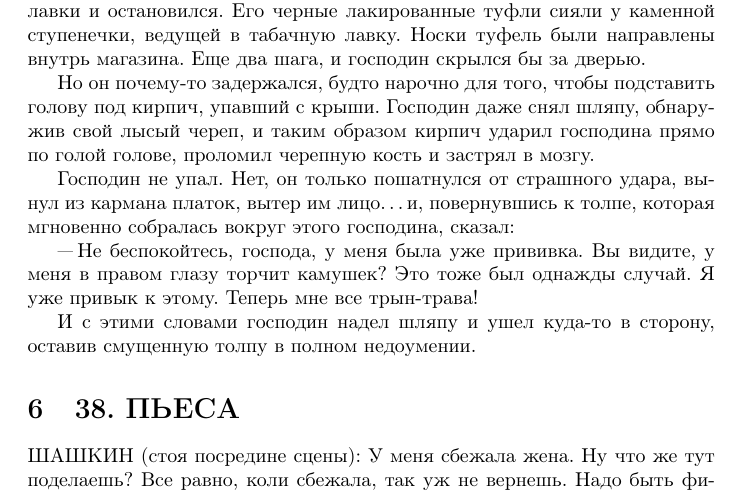
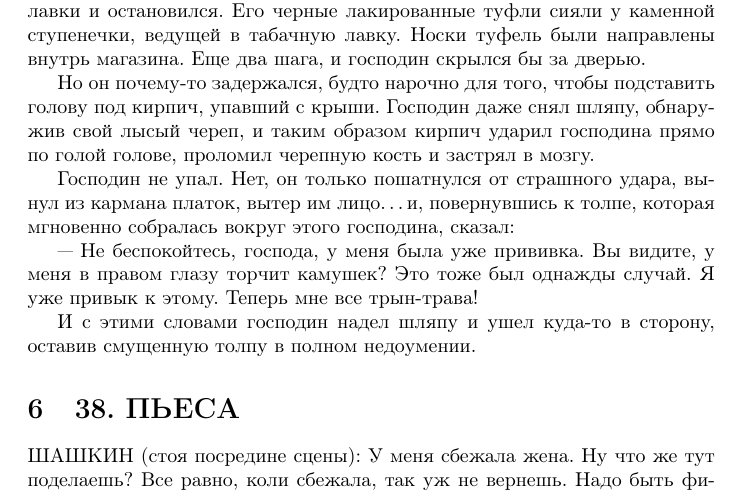
Before and after one commit to hard34/dz, a LaTeX document (SIT/latex_1_zadanie/statya_izbranie_text.tex, which reads SIT/latex_1_zadanie/43. KIRPICH.tex): part of page 2 of 3, cut so that both start at the same text. Compiled offline with pdfLaTeX.

Commit message:
Текст который вставится

```diff
--- a/SIT/latex_1_zadanie/43. KIRPICH.tex
+++ b/SIT/latex_1_zadanie/43. KIRPICH.tex
@@ -16,7 +16,7 @@
 толпе,  которая мгновенно  собралась  вокруг
 этого господина, сказал:
 
-"---Не беспокойтесь, господа,  у меня была
+"--*Не беспокойтесь, господа,  у меня была
 уже  прививка.  Вы видите,  у меня в  правом
 глазу торчит камушек?  Это тоже был  однажды
 случай. Я уже привык к этому. Теперь мне все
```
